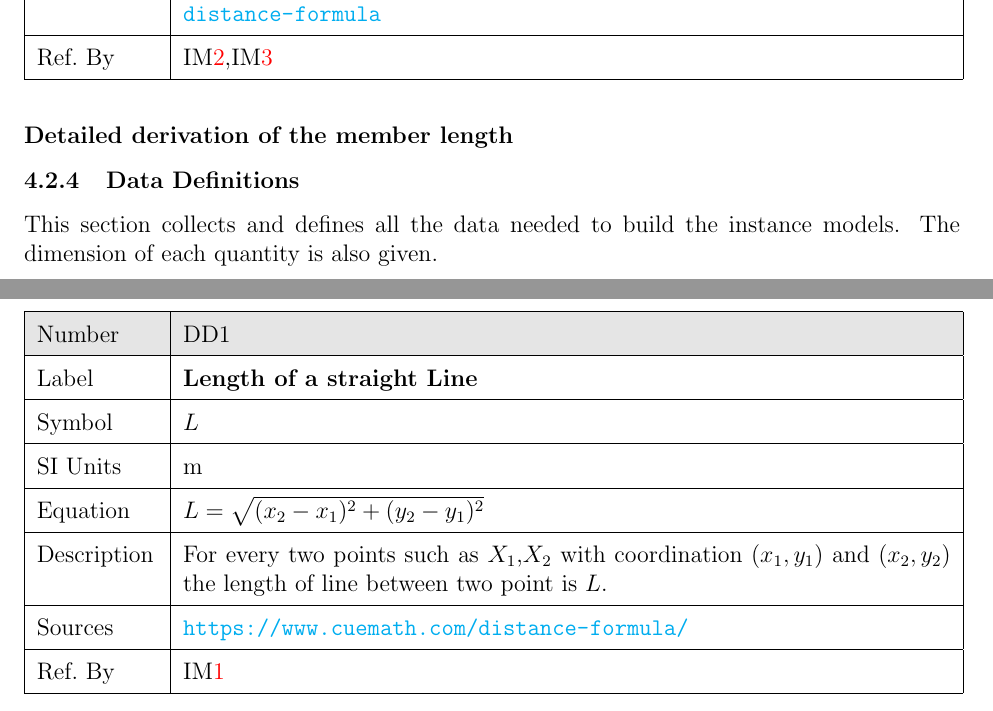
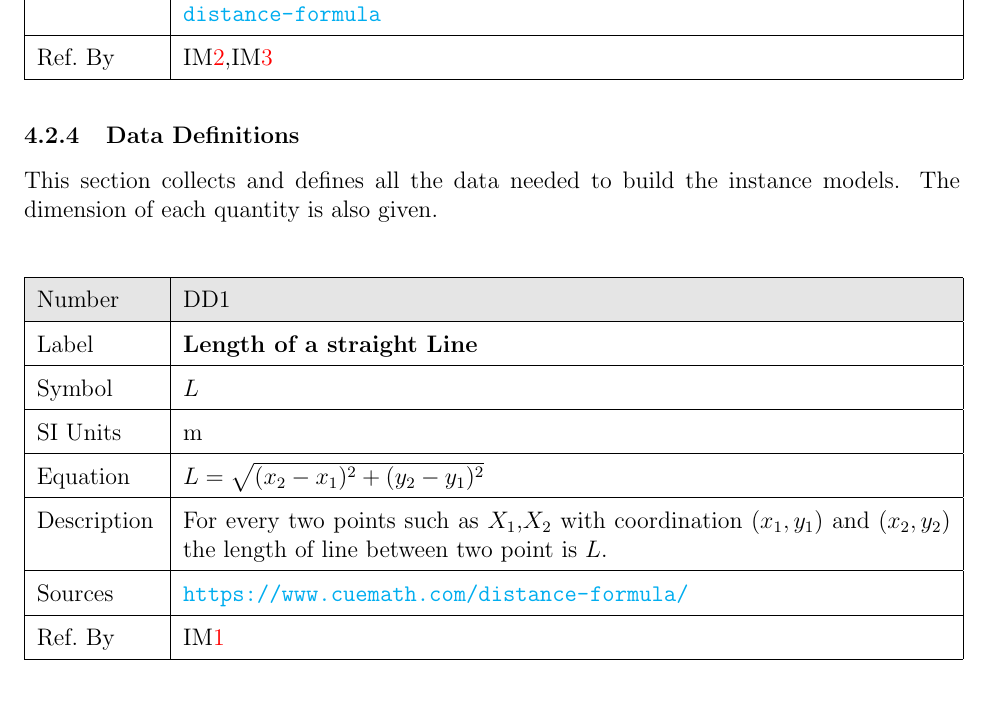
Before and after one commit to Maryamvalian/Truss-Tool, a LaTeX document (docs/SRS/SRS.tex): two parts of pages 13 and 14 of 22 before the commit and part of page 13 of 22 after it, the two joined at a grey line, cut so that both start at the same text. Compiled offline with pdfLaTeX.

Commit message:
Update for extended deadline

```diff
--- a/docs/SRS/SRS.tex
+++ b/docs/SRS/SRS.tex
@@ -509,8 +509,6 @@ By Decomposition of the force $F$ into $F_{x}, F_{y}$ (\aref{planar}), For any j
 \end{tabular}
 \end{minipage}\\
 
-\subsubsection*{Detailed derivation of the member length}
-
 \subsubsection{Data Definitions}\label{sec_datadef}
 
 This section collects and defines all the data needed to build the instance models. The dimension of each quantity is also given.
```
Also changed, not shown: docs/SRS/SRS.pdf.
